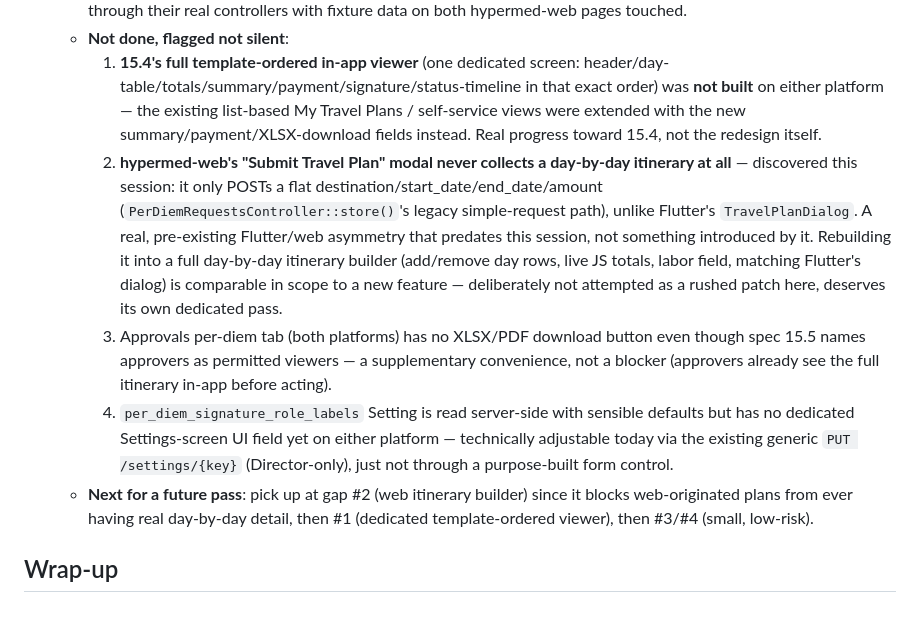
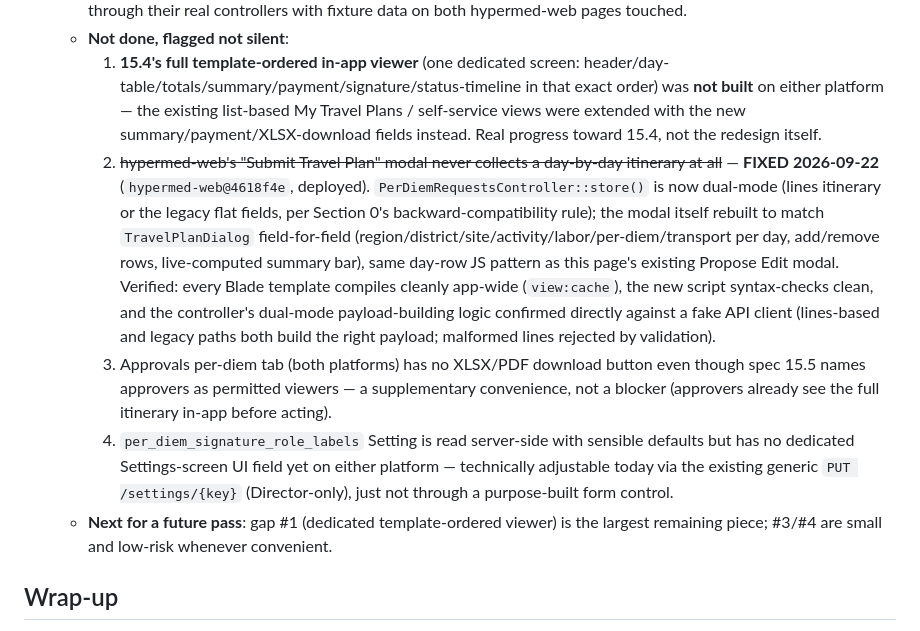
Before and after one commit to bobrasta/bien-hyper-mobile, a Markdown page: HYPERMED_CHANGE_CHECKLIST.md, the part around one of its changes. Rendered like a GitHub page.

Commit message:
docs: mark hypermed-web itinerary builder gap fixed
Closed same-day as it was found — Submit Travel Plan now collects a
real day-by-day itinerary instead of the legacy flat fields. Deploy
confirmed SUCCESS.

Co-Authored-By: Claude Sonnet 5 <noreply@anthropic.com>

```diff
--- a/HYPERMED_CHANGE_CHECKLIST.md
+++ b/HYPERMED_CHANGE_CHECKLIST.md
@@ -102,10 +102,10 @@ Tracking implementation of `hypermed_claude_code_prompt.md` (14-section spec cov
   - **Verification**: transaction-rolled-back tinker scripts against the reference 12-day fixture — exact 15.9 acceptance totals (Labor 0.00, Per diem 930,000.00, Transport 285,000.00, Grand total 1,215,000.00, sites 5, days 12, avg 2.4/243,000); 3-day/20-day/zero-site exports all recalculate correctly with **zero formula errors confirmed by round-tripping every generated file through LibreOffice headless** (not just PhpSpreadsheet's own calculation engine — a real second application, matching 15.9's own acceptance wording); masking verified both ways (owner sees full account number, a team lead sees `*********0123`); export endpoint's 403 (non-owner, non-authority) and audit-log behavior (fires once, no account number in the logged properties) confirmed directly. Views rendered through their real controllers with fixture data on both hypermed-web pages touched.
   - **Not done, flagged not silent**:
     1. **15.4's full template-ordered in-app viewer** (one dedicated screen: header/day-table/totals/summary/payment/signature/status-timeline in that exact order) was **not built** on either platform — the existing list-based My Travel Plans / self-service views were extended with the new summary/payment/XLSX-download fields instead. Real progress toward 15.4, not the redesign itself.
-    2. **hypermed-web's "Submit Travel Plan" modal never collects a day-by-day itinerary at all** — discovered this session: it only POSTs a flat destination/start_date/end_date/amount (`PerDiemRequestsController::store()`'s legacy simple-request path), unlike Flutter's `TravelPlanDialog`. A real, pre-existing Flutter/web asymmetry that predates this session, not something introduced by it. Rebuilding it into a full day-by-day itinerary builder (add/remove day rows, live JS totals, labor field, matching Flutter's dialog) is comparable in scope to a new feature — deliberately not attempted as a rushed patch here, deserves its own dedicated pass.
+    2. ~~hypermed-web's "Submit Travel Plan" modal never collects a day-by-day itinerary at all~~ — **FIXED 2026-09-22** (`hypermed-web@4618f4e`, deployed). `PerDiemRequestsController::store()` is now dual-mode (lines itinerary or the legacy flat fields, per Section 0's backward-compatibility rule); the modal itself rebuilt to match `TravelPlanDialog` field-for-field (region/district/site/activity/labor/per-diem/transport per day, add/remove rows, live-computed summary bar), same day-row JS pattern as this page's existing Propose Edit modal. Verified: every Blade template compiles cleanly app-wide (`view:cache`), the new script syntax-checks clean, and the controller's dual-mode payload-building logic confirmed directly against a fake API client (lines-based and legacy paths both build the right payload; malformed lines rejected by validation).
     3. Approvals per-diem tab (both platforms) has no XLSX/PDF download button even though spec 15.5 names approvers as permitted viewers — a supplementary convenience, not a blocker (approvers already see the full itinerary in-app before acting).
     4. `per_diem_signature_role_labels` Setting is read server-side with sensible defaults but has no dedicated Settings-screen UI field yet on either platform — technically adjustable today via the existing generic `PUT /settings/{key}` (Director-only), just not through a purpose-built form control.
-  - **Next for a future pass**: pick up at gap #2 (web itinerary builder) since it blocks web-originated plans from ever having real day-by-day detail, then #1 (dedicated template-ordered viewer), then #3/#4 (small, low-risk).
+  - **Next for a future pass**: gap #1 (dedicated template-ordered viewer) is the largest remaining piece; #3/#4 are small and low-risk whenever convenient.
 
 ## Wrap-up
 
```
Also changed, not shown: other parts of HYPERMED_CHANGE_CHECKLIST.md (+1 -1 lines).
